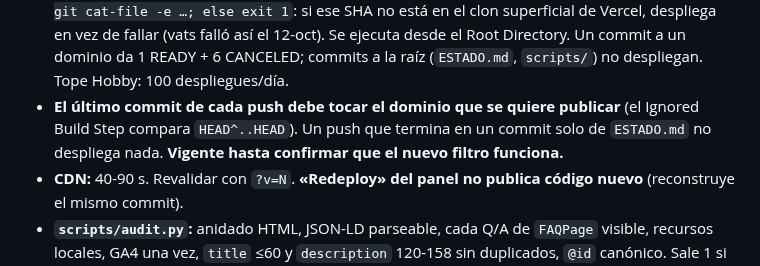
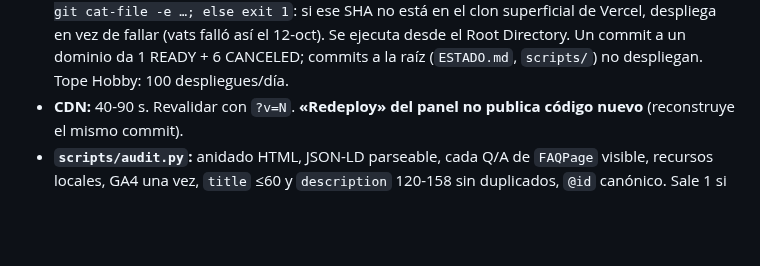
Before and after one commit to dlazotorax/lazoweb, a Markdown page: ESTADO.md, the part around the change. Rendered like a GitHub page; blank space fills up the shorter version.

Commit message:
ESTADO §3: retira la regla del último commit (filtro nuevo confirmado en los 7 proyectos)
Co-Authored-By: Claude Opus 5.5 <noreply@anthropic.com>

```diff
--- a/ESTADO.md
+++ b/ESTADO.md
@@ -80,9 +80,6 @@ Correr `python3 scripts/audit.py` y **no pushear con hallazgos**.
   Se ejecuta desde el Root Directory. Un commit a un dominio da
   1 READY + 6 CANCELED; commits a la raíz (`ESTADO.md`, `scripts/`) no despliegan. Tope Hobby: 100
   despliegues/día.
-- **El último commit de cada push debe tocar el dominio que se quiere publicar** (el Ignored Build Step
-  compara `HEAD^..HEAD`). Un push que termina en un commit solo de `ESTADO.md` no despliega nada.
-  **Vigente hasta confirmar que el nuevo filtro funciona.**
 - **CDN:** 40-90 s. Revalidar con `?v=N`. **«Redeploy» del panel no publica código nuevo** (reconstruye
   el mismo commit).
 - **`scripts/audit.py`:** anidado HTML, JSON-LD parseable, cada Q/A de `FAQPage` visible, recursos
```
